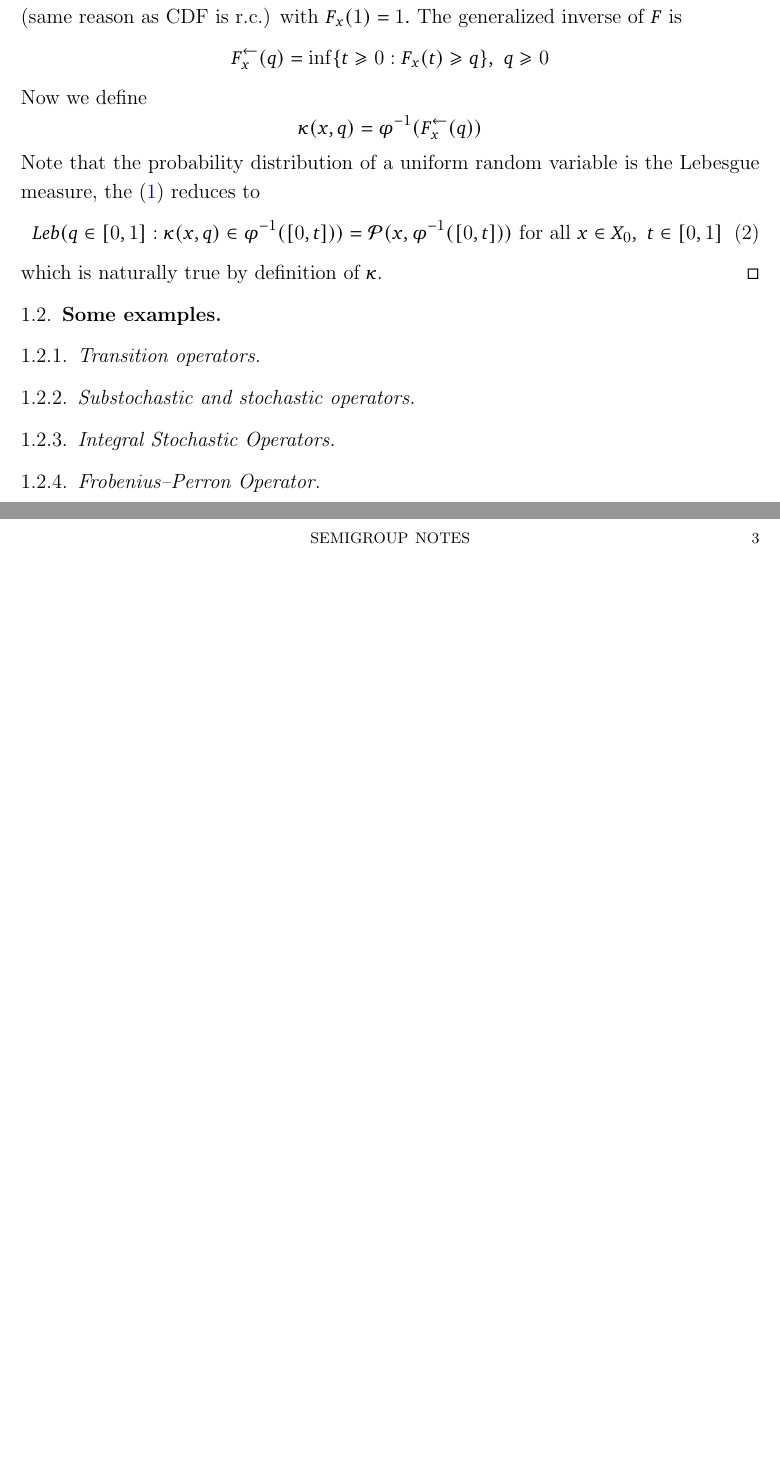
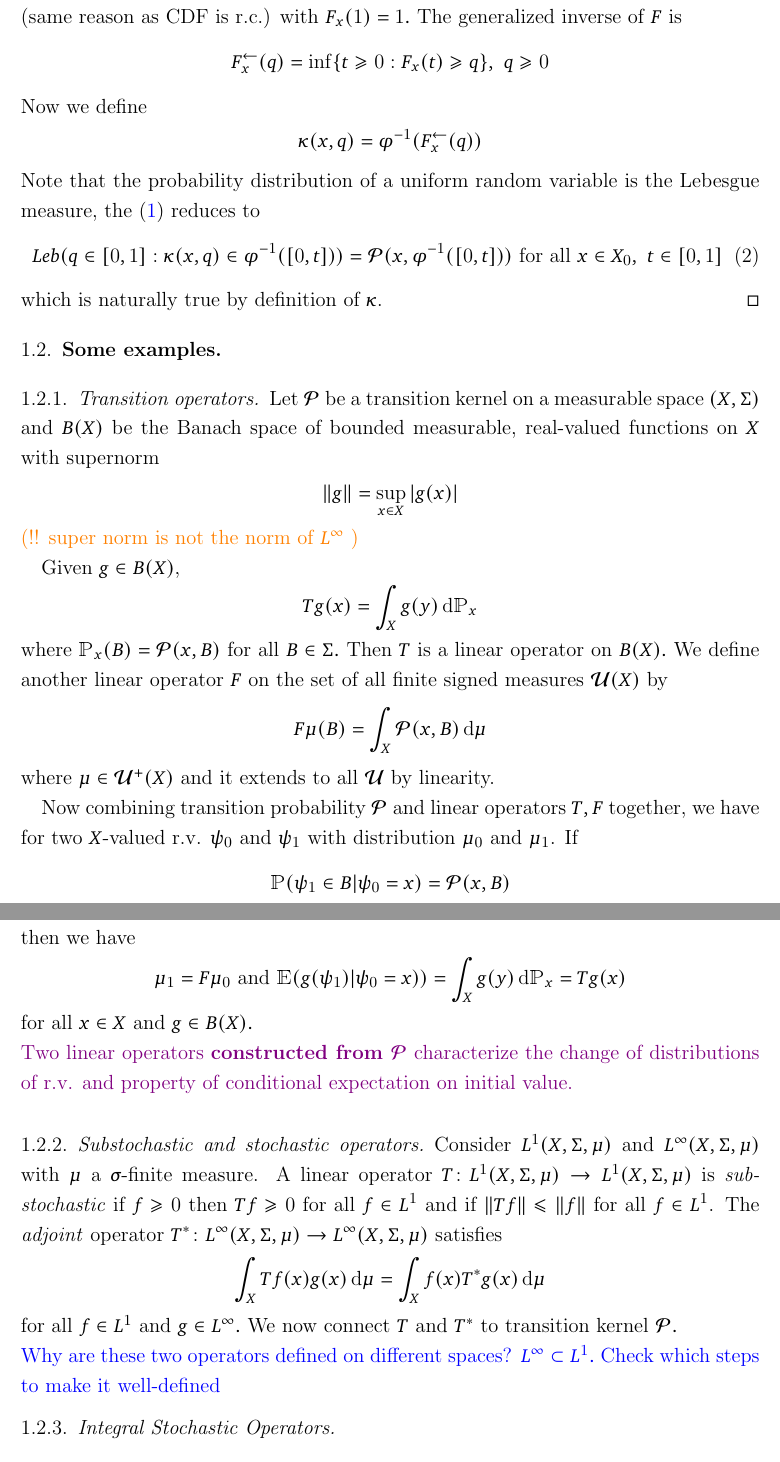
Before and after one commit to jstac/semigroup_notes, a LaTeX paper (sgs_2.tex): two parts of pages 2 and 3 of 3 before the commit and two parts of pages 2 and 3 of 4 after it, joined at a grey line, cut so that both start at the same text, the shorter picture padded with empty space. Compiled offline with pdfLaTeX.

Commit message:
Update sgs_2.tex

```diff
--- a/sgs_2.tex
+++ b/sgs_2.tex
@@ -300,9 +300,42 @@ which is naturally true by definition of $\kappa$.
 \end{proof}
 \subsection{Some examples}
 \subsubsection{Transition operators}
+Let $\pP$ be a transition kernel on a measurable space $(X,\Sigma)$ and $B(X)$ be the Banach space of bounded measurable, real-valued functions on $X$ with supernorm
+\begin{equation*}
+	\|g\|=\sup_{x\in X}|g(x)|
+\end{equation*}
+\color{orange}(!! super norm is not the norm of $L^{\infty}$ )\color{black}
+
+Given $g\in B(X)$,
+\begin{equation*}
+	T g(x)=\int_{X}g(y) \diff\PP_x
+\end{equation*}
+where $\PP_x(B)=\pP(x,B)$ for all $B\in\Sigma.$ Then $T$ is a linear operator on $B(X).$ We define another linear operator $F$ on the set of all finite signed measures $\mathcal{U}(X)$ by
+\begin{equation*}
+	F\mu(B)=\int_{X}\pP(x,B) \diff\mu
+\end{equation*}
+where $\mu\in\mathcal{U}^+(X)$ and it extends to all $ \mathcal{U}$ by linearity.
+
+Now combining transition probability $\pP$ and linear operators $T,F$ together, we have for two $X$-valued r.v. $\psi_0$ and $\psi_1$ with distribution  $\mu_0$ and $\mu_1$. If $$\PP(\psi_1\in B|\psi_0=x)=\pP(x,B)$$ then we have
+\begin{equation*}
+	\mu_1=F\mu_0~~~\text{and}~~~\EE(g(\psi_1)|\psi_0=x))=\int_{X}g(y)\diff \PP_x=Tg(x)
+\end{equation*}
+for all $x\in X$ and $g\in B(X).$
+
+\noindent\color{violet} Two linear operators \textbf{constructed from $\pP$} characterize the change of distributions of r.v. and property of conditional expectation on initial value.\color{black}
+\bigskip
+
 \subsubsection{Substochastic and stochastic operators}
+Consider $L^1(X,\Sigma,\mu)$ and $L^{\infty}(X,\Sigma,\mu)$ with $\mu$ a $\sigma$-finite measure.  A linear operator $T\colon L^1(X,\Sigma,\mu)\rightarrow L^1(X,\Sigma,\mu)$ is \emph{substochastic} if $f\geq 0$ then $Tf\geq0$ for all $f\in L^1$ and if $\|Tf\|\leq \|f\|$ for all $f\in L^1$. The \emph{adjoint} operator $T^*\colon L^{\infty}(X,\Sigma,\mu)\rightarrow L^{\infty}(X,\Sigma,\mu)$ satisfies
+\begin{equation*}
+	\int_{X}Tf(x)g(x)\diff \mu=\int_{X}f(x)T^*g(x)\diff \mu
+\end{equation*}
+for all $f\in L^1$ and $g\in L^{\infty}.$ We now  connect $T$ and $T^*$ to transition kernel $\pP.$
+
+\noindent\color{blue} Why are these two operators defined on different spaces? $L^{\infty}\subset L^1.$ Check which steps to make it well-defined \color{black}
+
 \subsubsection{Integral Stochastic Operators}
-\subsubsection{Frobenius–Perron Operator}
+%\subsubsection{Frobenius–Perron Operator}
 \newpage
 \bibliographystyle{apalike}
 \bibliography{sgs_bib}
```
